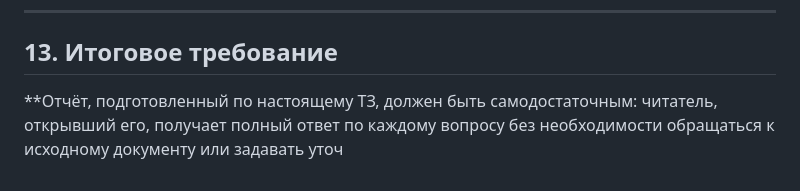
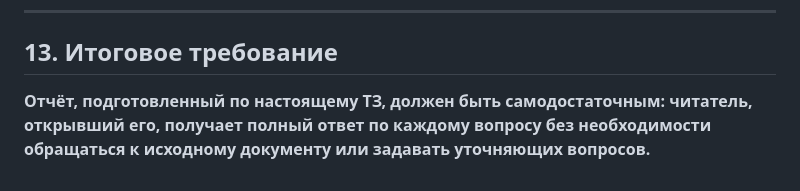
Before and after one commit to vilvetti-cloud/insurance-comparator, a Markdown page: docs/casco-comparison-report-spec.md, the part around the change. GitHub-like rendering.

Commit message:
docs: complete final sentence in CASCO comparison specification

```diff
--- a/docs/casco-comparison-report-spec.md
+++ b/docs/casco-comparison-report-spec.md
@@ -665,4 +665,4 @@
 
 ## 13. Итоговое требование
 
-**Отчёт, подготовленный по настоящему ТЗ, должен быть самодостаточным: читатель, открывший его, получает полный ответ по каждому вопросу без необходимости обращаться к исходному документу или задавать уточ
+**Отчёт, подготовленный по настоящему ТЗ, должен быть самодостаточным: читатель, открывший его, получает полный ответ по каждому вопросу без необходимости обращаться к исходному документу или задавать уточняющих вопросов.**
```
